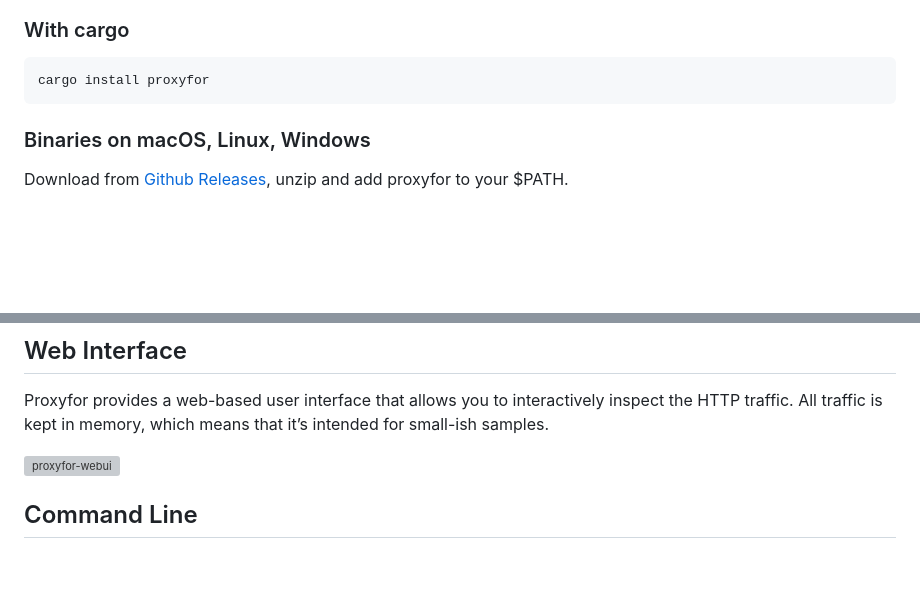
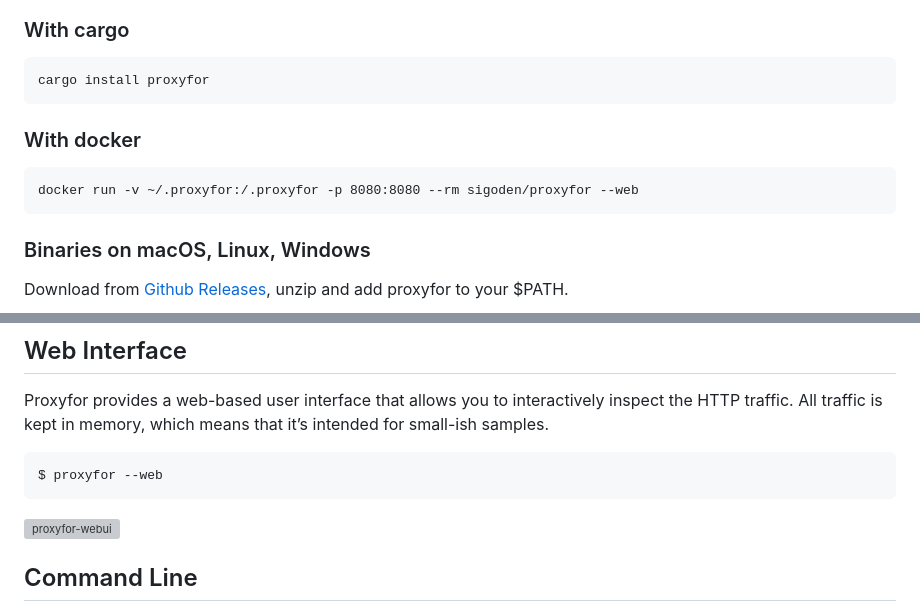
Before and after one commit to sigoden/proxyfor, a Markdown page: README.md, 2 parts joined by grey strips. Rendered like a GitHub page; blank space fills up the shorter version; grey boxes are pictures that could not be loaded.

Commit message:
chore: update readme

````diff
--- a/README.md
+++ b/README.md
@@ -21,6 +22,12 @@ A lightweight proxy for monitoring HTTP, HTTPS, and WebSocket traffic.
 
 ```
 cargo install proxyfor
+```
+
+### With docker
+
+```
+docker run -v ~/.proxyfor:/.proxyfor -p 8080:8080 --rm sigoden/proxyfor --web
 ```
 
 ### Binaries on macOS, Linux, Windows
@@ -57,6 +61,10 @@ $ curl http://127.0.0.1:8080/ip
 ## Web Interface
 
 Proxyfor provides a web-based user interface that allows you to interactively inspect the HTTP traffic. All traffic is kept in memory, which means that it’s intended for small-ish samples.
+
+```sh
+$ proxyfor --web
+```
 
 ![proxyfor-webui](https://github.com/sigoden/proxyfor/assets/4012553/fef38f0c-ff7d-4b90-a9f0-a8c10c44c38c)
 
````
Also changed, not shown: other parts of README.md (+1 -3 lines).
